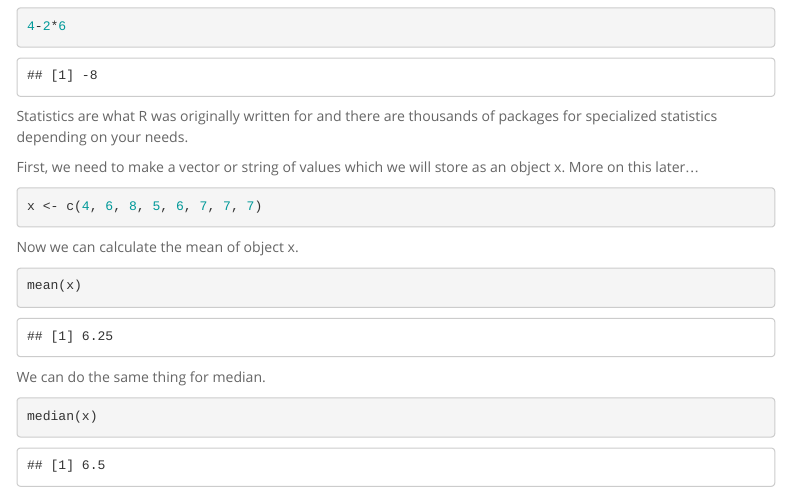
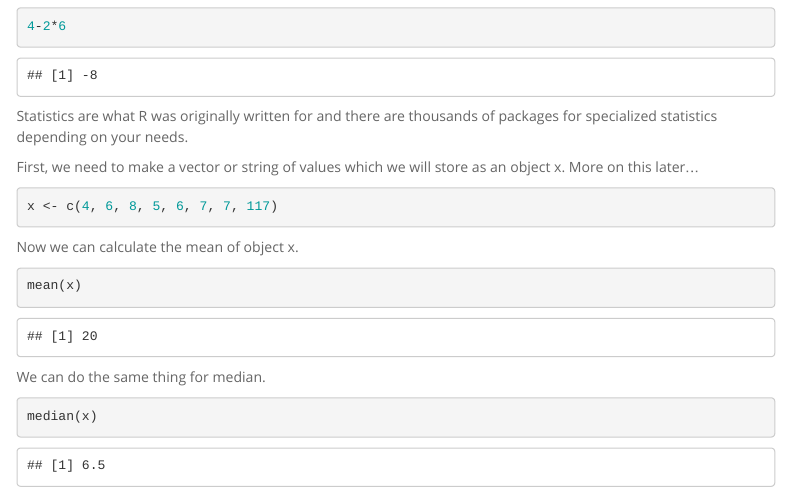
Before and after one commit to neighborwangsaid/BIS15W2024_edu, an R Markdown document (lab1/lab1_2.Rmd): the page in a window 1100 px wide, from 1670 px down. Rendered offline with R 4.5, knitr and Pandoc, with nearby package versions; menus at the side of the page are left out.

Commit message:
lab1_2 work

````diff
--- a/lab1/lab1_2.Rmd
+++ b/lab1/lab1_2.Rmd
@@ -69,7 +69,7 @@ Statistics are what R was originally written for and there are thousands of pack
 
 First, we need to make a vector or string of values which we will store as an object x. More on this later...
 ```{r}
-x <- c(4, 6, 8, 5, 6, 7, 7, 7)
+x <- c(4, 6, 8, 5, 6, 7, 7, 117)
 ```
 
 Now we can calculate the mean of object x.
````
Also changed, not shown: lab1/.RData, lab1/lab1_2.html (added), 1 other file.
